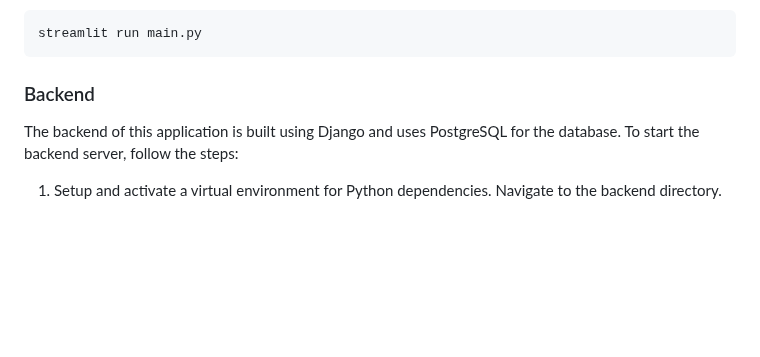
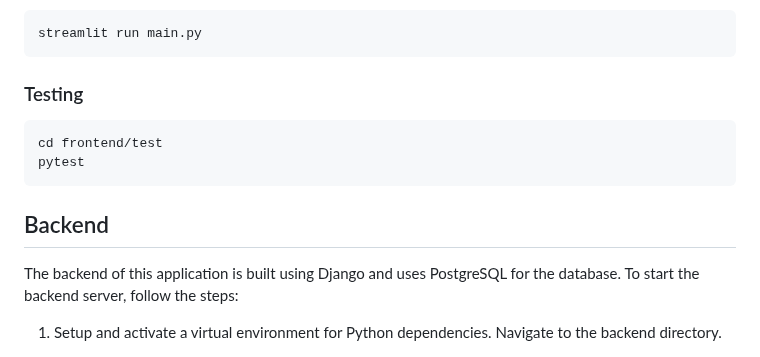
Before and after one commit to sugun-yadla/ShopHop, a Markdown page: README.md, the part around one of its changes. GitHub-like rendering; blank space fills up the shorter version.

Commit message:
Add test instructions to README

````diff
--- a/README.md
+++ b/README.md
@@ -38,7 +38,14 @@ GOOGLE_OAUTH_CLIENT_ID='your_GOOGLE_OAUTH_CLIENT_ID'
 streamlit run main.py
 ```
 
-### Backend
+### Testing
+
+```bash
+cd frontend/test
+pytest
+```
+
+## Backend
 
 The backend of this application is built using Django and uses PostgreSQL for the database. To start the backend server, follow the steps:
 
````
Also changed, not shown: other parts of README.md (+2 -2 lines).
